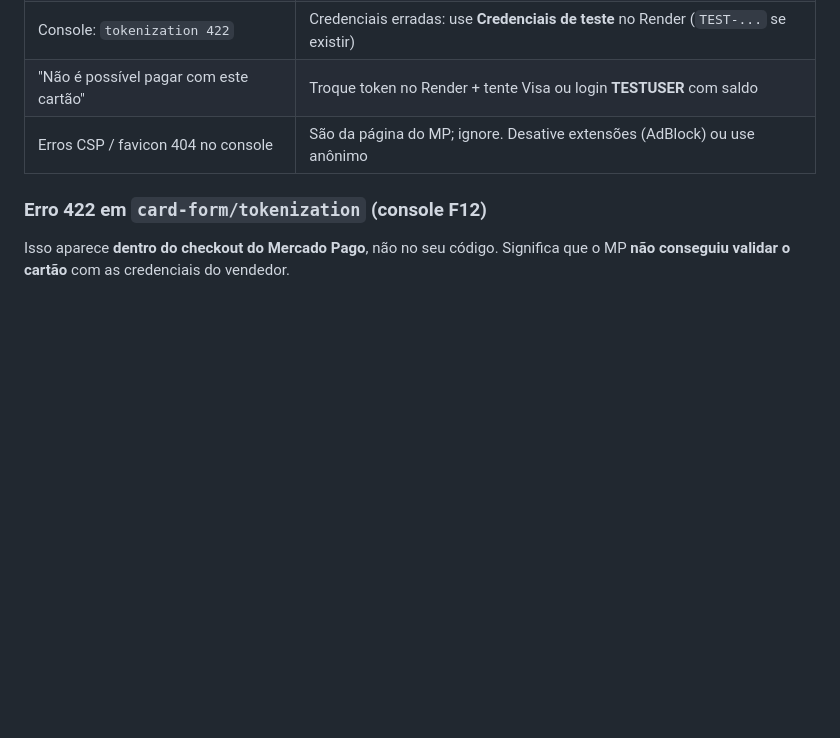
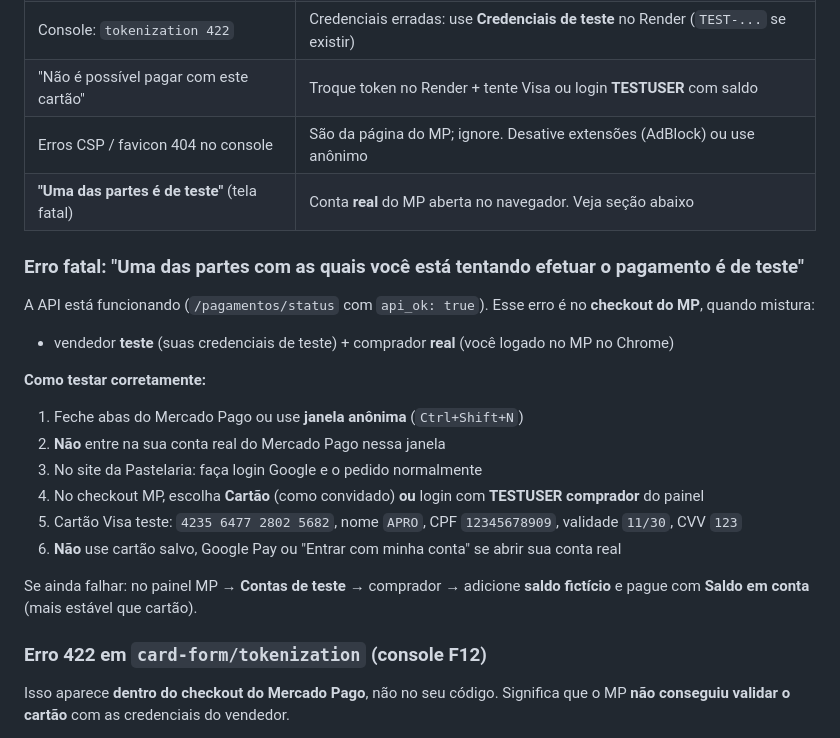
Before and after one commit to jvseki/Pastelaria, a Markdown page: MERCADOPAGO.md, the part around the change. GitHub-like rendering; blank space fills up the shorter version.

Commit message:
Documenta erro fatal sandbox: conta real vs teste no checkout MP.
Co-authored-by: Cursor <cursoragent@cursor.com>

```diff
--- a/MERCADOPAGO.md
+++ b/MERCADOPAGO.md
@@ -199,6 +199,24 @@ Pagamento na entrega (Pix/Dinheiro/Cartão) continua funcionando como antes.
 | Console: `tokenization 422` | Credenciais erradas: use **Credenciais de teste** no Render (`TEST-...` se existir) |
 | "Não é possível pagar com este cartão" | Troque token no Render + tente Visa ou login **TESTUSER** com saldo |
 | Erros CSP / favicon 404 no console | São da página do MP; ignore. Desative extensões (AdBlock) ou use anônimo |
+| **"Uma das partes é de teste"** (tela fatal) | Conta **real** do MP aberta no navegador. Veja seção abaixo |
+
+### Erro fatal: "Uma das partes com as quais você está tentando efetuar o pagamento é de teste"
+
+A API está funcionando (`/pagamentos/status` com `api_ok: true`). Esse erro é no **checkout do MP**, quando mistura:
+
+- vendedor **teste** (suas credenciais de teste) + comprador **real** (você logado no MP no Chrome)
+
+**Como testar corretamente:**
+
+1. Feche abas do Mercado Pago ou use **janela anônima** (`Ctrl+Shift+N`)
+2. **Não** entre na sua conta real do Mercado Pago nessa janela
+3. No site da Pastelaria: faça login Google e o pedido normalmente
+4. No checkout MP, escolha **Cartão** (como convidado) **ou** login com **TESTUSER comprador** do painel
+5. Cartão Visa teste: `4235 6477 2802 5682`, nome `APRO`, CPF `12345678909`, validade `11/30`, CVV `123`
+6. **Não** use cartão salvo, Google Pay ou "Entrar com minha conta" se abrir sua conta real
+
+Se ainda falhar: no painel MP → **Contas de teste** → comprador → adicione **saldo fictício** e pague com **Saldo em conta** (mais estável que cartão).
 
 ### Erro 422 em `card-form/tokenization` (console F12)
 
```
